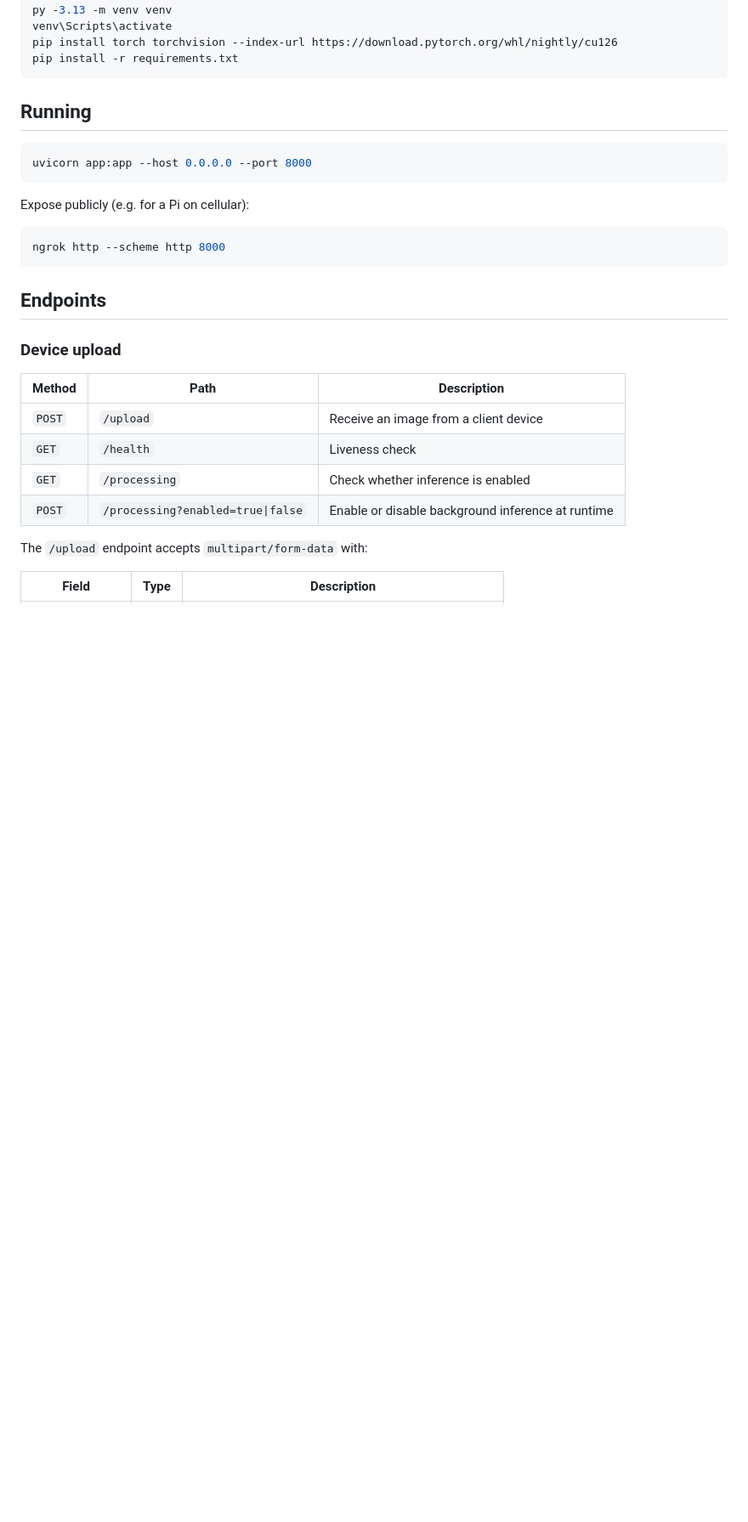
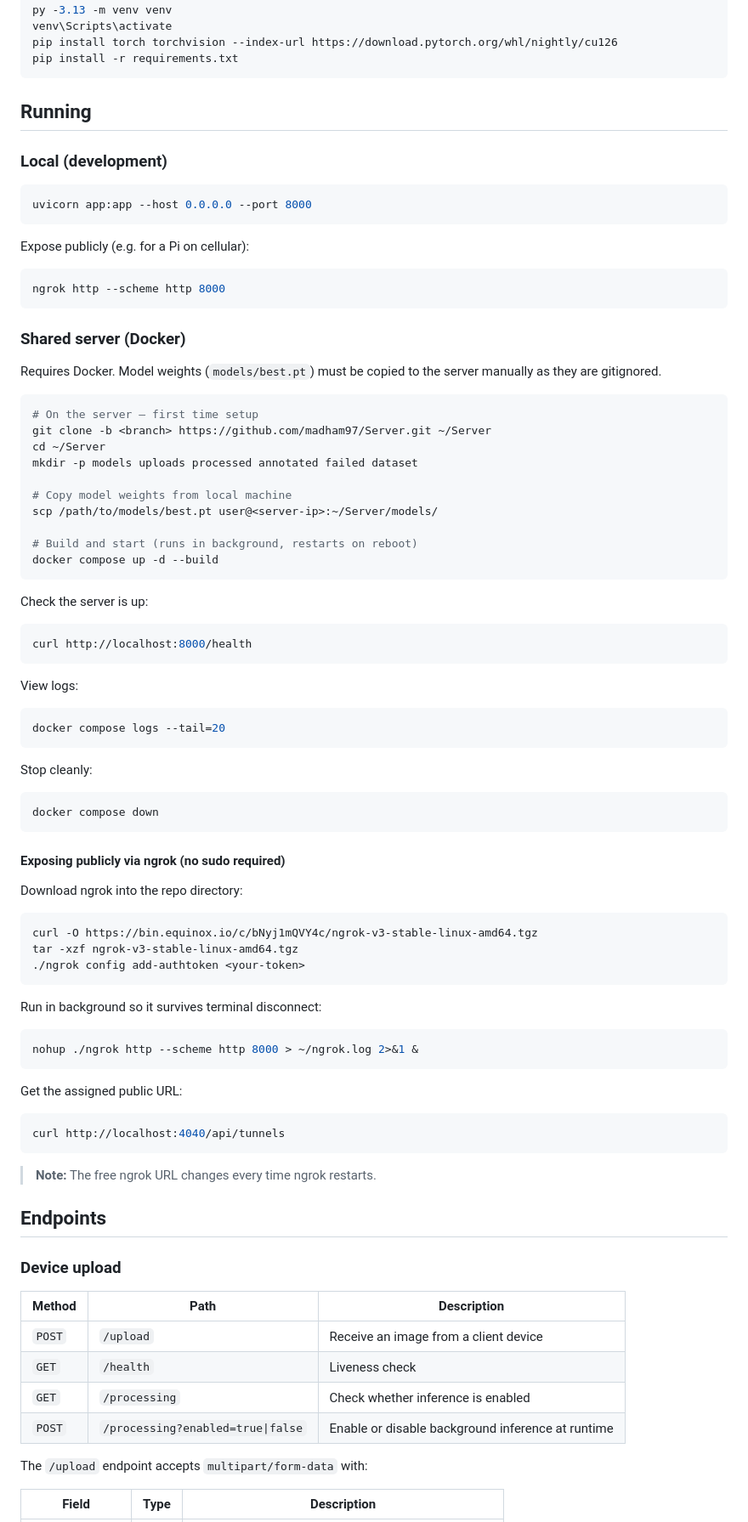
Before and after one commit to madham97/Server, a Markdown page: README.md, the part around the change. Shown at 85% size. Drawn GitHub-style; blank space fills up the shorter version.

Commit message:
documentation

````diff
--- a/README.md
+++ b/README.md
@@ -16,6 +16,8 @@ pip install -r requirements.txt
 
 ## Running
 
+### Local (development)
+
 ```bash
 uvicorn app:app --host 0.0.0.0 --port 8000
 ```
@@ -24,6 +26,59 @@ Expose publicly (e.g. for a Pi on cellular):
 ```bash
 ngrok http --scheme http 8000
 ```
+
+### Shared server (Docker)
+
+Requires Docker. Model weights (`models/best.pt`) must be copied to the server manually as they are gitignored.
+
+```bash
+# On the server — first time setup
+git clone -b <branch> https://github.com/madham97/Server.git ~/Server
+cd ~/Server
+mkdir -p models uploads processed annotated failed dataset
+
+# Copy model weights from local machine
+scp /path/to/models/best.pt user@<server-ip>:~/Server/models/
+
+# Build and start (runs in background, restarts on reboot)
+docker compose up -d --build
+```
+
+Check the server is up:
+```bash
+curl http://localhost:8000/health
+```
+
+View logs:
+```bash
+docker compose logs --tail=20
+```
+
+Stop cleanly:
+```bash
+docker compose down
+```
+
+#### Exposing publicly via ngrok (no sudo required)
+
+Download ngrok into the repo directory:
+```bash
+curl -O https://bin.equinox.io/c/bNyj1mQVY4c/ngrok-v3-stable-linux-amd64.tgz
+tar -xzf ngrok-v3-stable-linux-amd64.tgz
+./ngrok config add-authtoken <your-token>
+```
+
+Run in background so it survives terminal disconnect:
+```bash
+nohup ./ngrok http --scheme http 8000 > ~/ngrok.log 2>&1 &
+```
+
+Get the assigned public URL:
+```bash
+curl http://localhost:4040/api/tunnels
+```
+
+> **Note:** The free ngrok URL changes every time ngrok restarts.
 
 ## Endpoints
 
````
